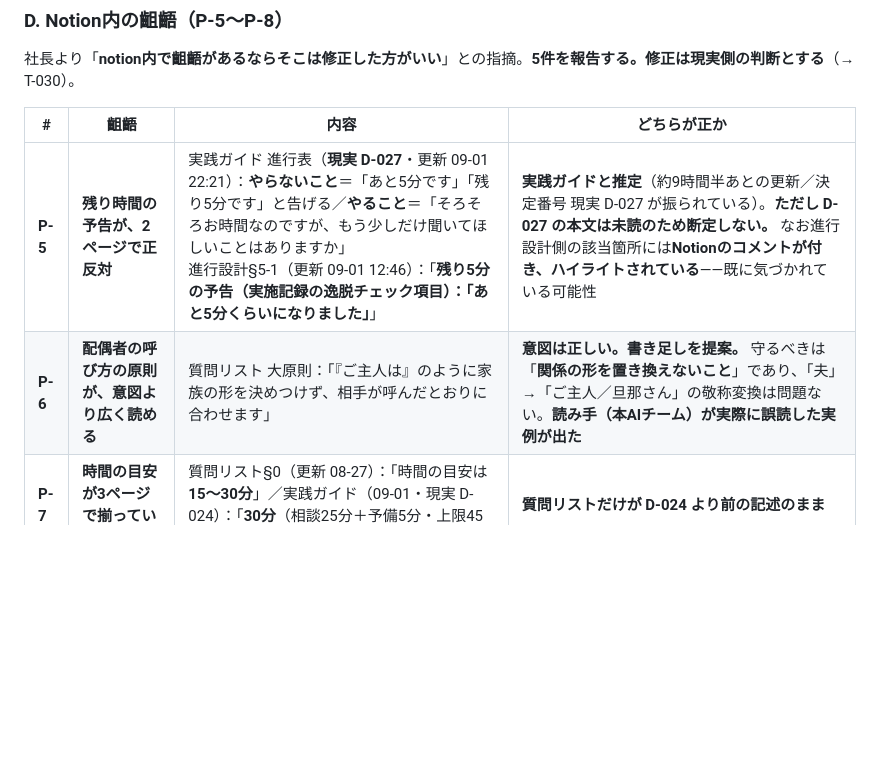
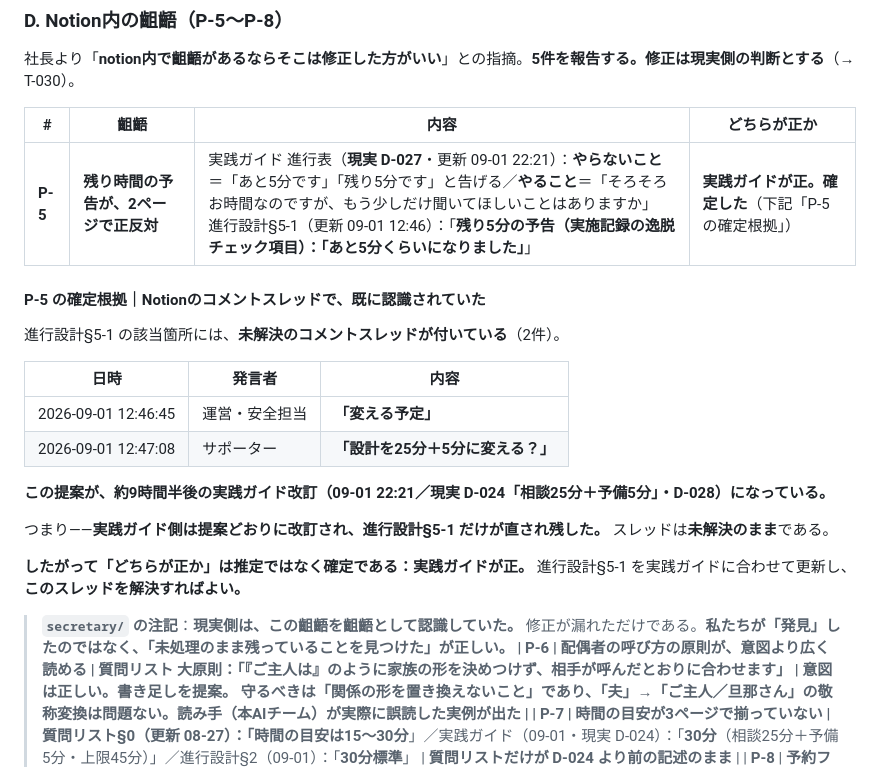
Before and after one commit to hyqooo/ACOVIA_AI_Esimulation, a Markdown page: secretary/decisions/2026-09-06-progress-design-sync.md, the part around the change. Drawn GitHub-style; blank space fills up the shorter version.

Commit message:
齟齬1（残り時間の予告）を、Notionのコメントスレッドで確定させる
進行設計§5-1の該当箇所に未解決のコメントスレッドがあり、「変える予定」
「設計を25分＋5分に変える？」（ともに2026-09-01 12:46〜47）と書かれていた。
この提案が約9時間半後の実践ガイド改訂（相談25分＋予備5分）になっている。

したがって「どちらが正か」は推定ではなく確定。実践ガイドが正で、進行設計§5-1
だけが直され残している。現実側はこの齟齬を認識しており、修正が漏れただけ。

Co-Authored-By: Claude Opus 5 <noreply@anthropic.com>
Claude-Session: https://claude.ai/code/session_01AJ2gksmqgzuSRYVUMTjua3

```diff
--- a/secretary/decisions/2026-09-06-progress-design-sync.md
+++ b/secretary/decisions/2026-09-06-progress-design-sync.md
@@ -90,7 +90,24 @@
 
 | # | 齟齬 | 内容 | どちらが正か |
 |---|---|---|---|
-| **P-5** | **残り時間の予告が、2ページで正反対** | 実践ガイド 進行表（**現実 D-027**・更新 09-01 22:21）：**やらないこと**＝「あと5分です」「残り5分です」と告げる／**やること**＝「そろそろお時間なのですが、もう少しだけ聞いてほしいことはありますか」<br>進行設計§5-1（更新 09-01 12:46）：「**残り5分の予告（実施記録の逸脱チェック項目）：「あと5分くらいになりました」**」 | **実践ガイドと推定**（約9時間半あとの更新／決定番号 現実 D-027 が振られている）。**ただし D-027 の本文は未読のため断定しない。** なお進行設計側の該当箇所には**Notionのコメントが付き、ハイライトされている**——既に気づかれている可能性 |
+| **P-5** | **残り時間の予告が、2ページで正反対** | 実践ガイド 進行表（**現実 D-027**・更新 09-01 22:21）：**やらないこと**＝「あと5分です」「残り5分です」と告げる／**やること**＝「そろそろお時間なのですが、もう少しだけ聞いてほしいことはありますか」<br>進行設計§5-1（更新 09-01 12:46）：「**残り5分の予告（実施記録の逸脱チェック項目）：「あと5分くらいになりました」**」 | **実践ガイドが正。確定した**（下記「P-5 の確定根拠」） |
+
+#### P-5 の確定根拠｜Notionのコメントスレッドで、既に認識されていた
+
+進行設計§5-1 の該当箇所には、**未解決のコメントスレッドが付いている**（2件）。
+
+| 日時 | 発言者 | 内容 |
+|---|---|---|
+| 2026-09-01 12:46:45 | 運営・安全担当 | **「変える予定」** |
+| 2026-09-01 12:47:08 | サポーター | **「設計を25分＋5分に変える？」** |
+
+**この提案が、約9時間半後の実践ガイド改訂（09-01 22:21／現実 D-024「相談25分＋予備5分」・D-028）になっている。**
+
+つまり——**実践ガイド側は提案どおりに改訂され、進行設計§5-1 だけが直され残した。** スレッドは**未解決のまま**である。
+
+**したがって「どちらが正か」は推定ではなく確定である：実践ガイドが正。** 進行設計§5-1 を実践ガイドに合わせて更新し、**このスレッドを解決すればよい。**
+
+> **`secretary/` の注記**：**現実側は、この齟齬を齟齬として認識していた。** 修正が漏れただけである。**私たちが「発見」したのではなく、「未処理のまま残っていることを見つけた」**が正しい。
 | **P-6** | **配偶者の呼び方の原則が、意図より広く読める** | 質問リスト 大原則：「『ご主人は』のように家族の形を決めつけず、相手が呼んだとおりに合わせます」 | **意図は正しい。書き足しを提案。** 守るべきは「**関係の形を置き換えないこと**」であり、「夫」→「ご主人／旦那さん」の敬称変換は問題ない。**読み手（本AIチーム）が実際に誤読した実例が出た** |
 | **P-7** | **時間の目安が3ページで揃っていない** | 質問リスト§0（更新 08-27）：「時間の目安は**15〜30分**」／実践ガイド（09-01・現実 D-024）：「**30分**（相談25分＋予備5分・上限45分）」／進行設計§2（09-01）：「**30分標準**」 | **質問リストだけが D-024 より前の記述のまま** |
 | **P-8** | **予約フォームの実装状態が食い違う** | 進行設計§8：「**予約フォームは未実装の提案。** 次回募集の文面・フォーム設計時にチームで判断する」／親ページ（更新 09-01 13:01）：予約フォーム・回答スプレッドシート・**Slack通知が稼働中**として運用手順まで記載 | **親ページ。進行設計§8が古い** |
```
Also changed, not shown: honmei-v3/01-reality-check.md (+1 -1 lines), secretary/todo/open-tasks.md (+1 -1 lines).
